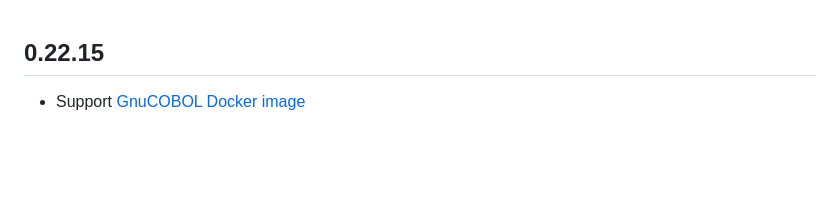
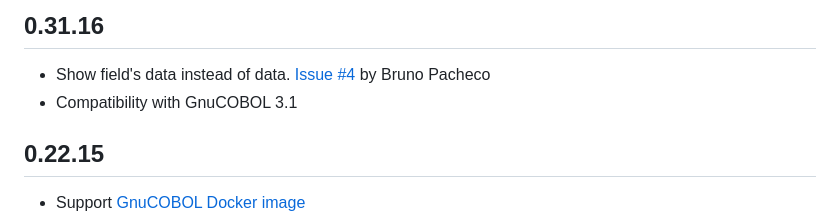
Before and after one commit to OlegKunitsyn/gnucobol-debug, a Markdown page: CHANGELOG.md, the part around the change. Drawn GitHub-style; blank space fills up the shorter version.

```diff
--- a/CHANGELOG.md
+++ b/CHANGELOG.md
@@ -1,3 +1,7 @@
+## 0.31.16
+* Show field's data instead of data. [Issue #4](https://github.com/OlegKunitsyn/gnucobol-debug/issues/4) by Bruno Pacheco
+* Compatibility with GnuCOBOL 3.1
+
 ## 0.22.15
 * Support [GnuCOBOL Docker image](https://hub.docker.com/repository/docker/olegkunitsyn/gnucobol)
 
```
Also changed, not shown: README.md (+9 -1 lines), screenshot.png, 3 other files.
